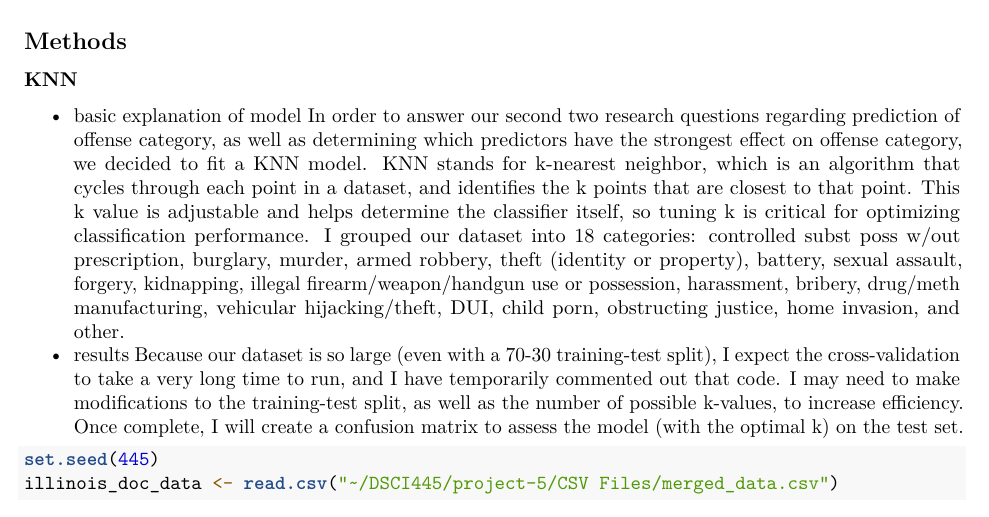
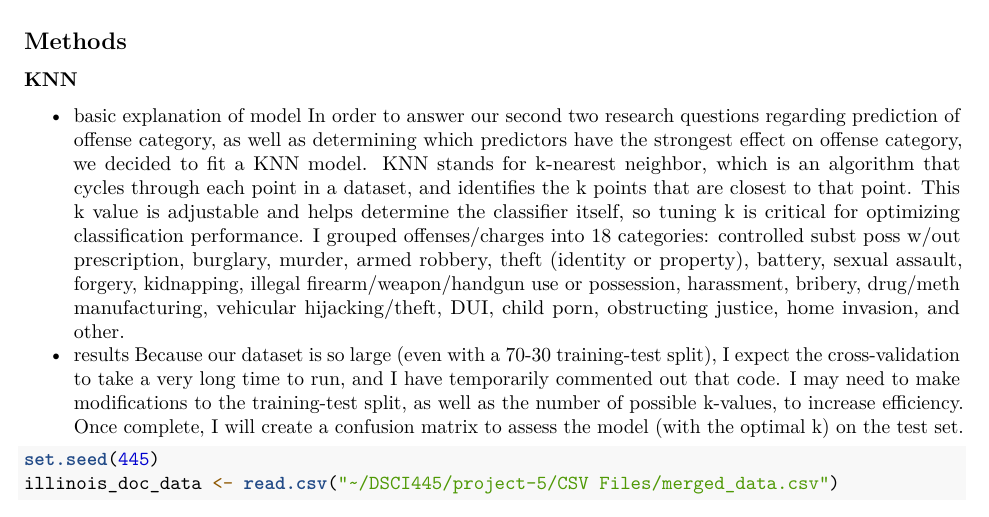
Before and after one commit to dsci445-csu/project-5, an R Markdown document (Code/paper.Rmd): part of page 1 of 3, cut so that both start at the same text. Rendered offline with R 4.5, knitr and Pandoc, then LaTeX, with nearby package versions; some code elsewhere in the file could not run offline; common packages that the code uses without loading them are loaded.

Commit message:
Additional line for KNN paper section rough draft

```diff
--- a/Code/paper.Rmd
+++ b/Code/paper.Rmd
@@ -34,7 +34,7 @@ k-nearest neighbor, which is an algorithm that cycles through each point
 in a dataset, and identifies the k points that are closest to that point.
 This k value is adjustable and helps determine the classifier itself, so tuning
 k is critical for optimizing classification performance.
-I grouped our dataset into 18 categories: controlled subst poss w/out
+I grouped offenses/charges into 18 categories: controlled subst poss w/out
 prescription, burglary, murder, armed robbery, theft (identity or property),
 battery, sexual assault, forgery, kidnapping,
 illegal firearm/weapon/handgun use or possession, harassment, bribery,
```
